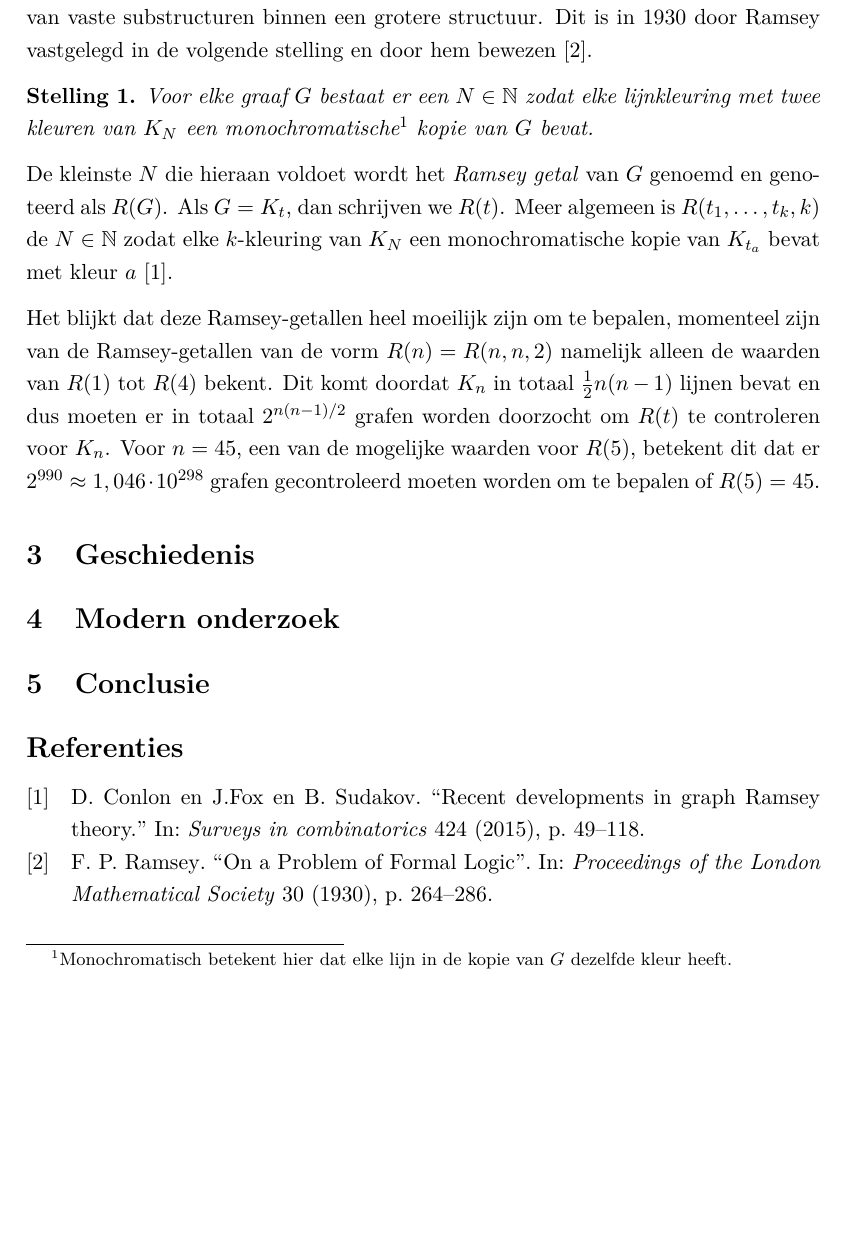
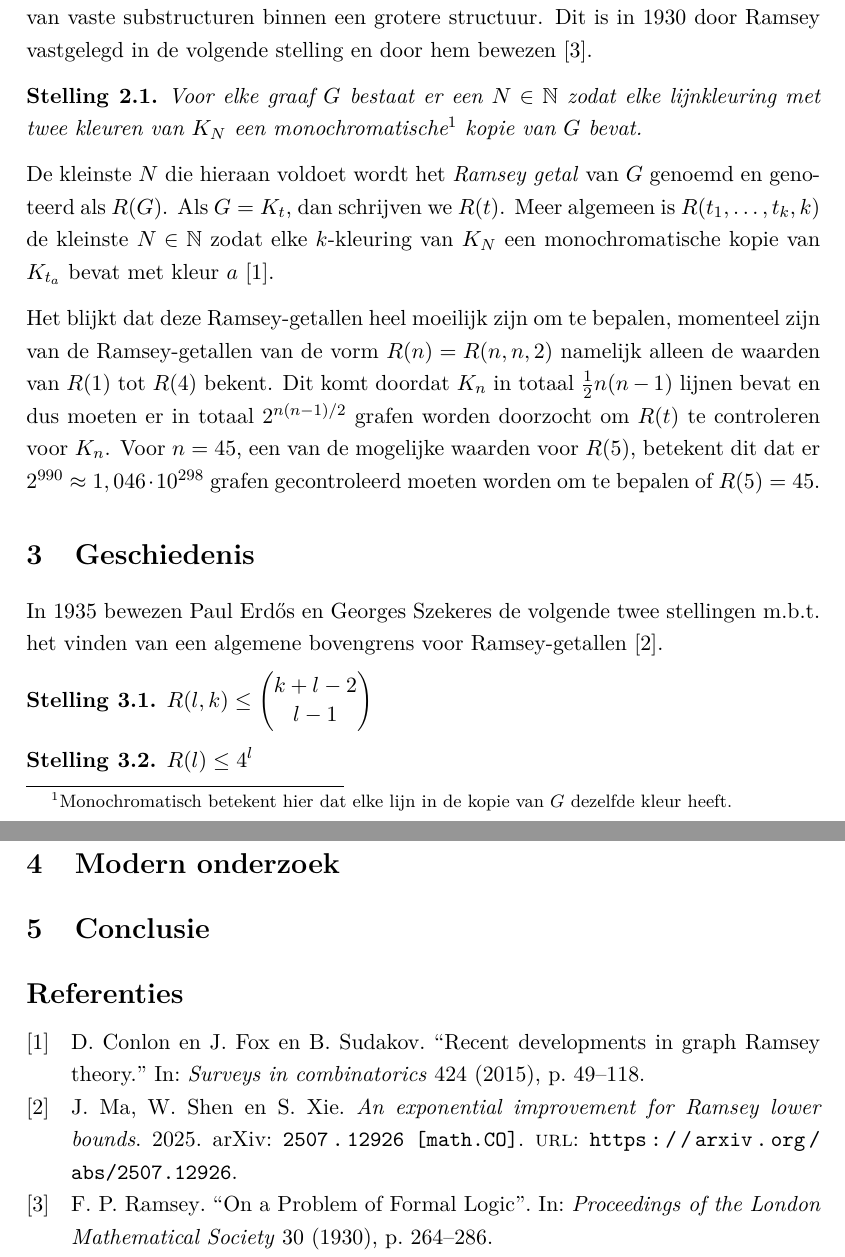
Before and after one commit to WNijhuis/grafentheorie_verdieping, a LaTeX paper (verdieping.tex, which reads bronnen.bib): part of page 2 of 2 before the commit and two parts of pages 2 and 3 of 3 after it, the two joined at a grey line, cut so that both start at the same text, the shorter picture padded with empty space. Compiled offline with pdfLaTeX.

Commit message:
Add small changes to section 2

```diff
--- a/bronnen.bib
+++ b/bronnen.bib
@@ -9,9 +9,19 @@
 
 @article{conlon2015,
   title   = {Recent developments in graph Ramsey theory.},
-  author  = {D. Conlon en J.Fox en B. Sudakov},
+  author  = {D. Conlon en J. Fox en B. Sudakov},
   journal = {Surveys in combinatorics},
   volume  = {424},
   pages   = {49--118},
   year    = {2015}
 }
+
+@misc{ma2025,
+  title         = {An exponential improvement for Ramsey lower bounds},
+  author        = {J. Ma and W. Shen and S. Xie},
+  year          = {2025},
+  eprint        = {2507.12926},
+  archiveprefix = {arXiv},
+  primaryclass  = {math.CO},
+  url           = {https://arxiv.org/abs/2507.12926}
+}
--- a/verdieping.tex
+++ b/verdieping.tex
@@ -4,7 +4,7 @@
 \usepackage{parskip}
 \input{preamble.tex}
 \setlength{\parindent}{0cm}
-\newtheorem{theorem}{Stelling}
+\newtheorem{stelling}{Stelling}[section]
 \addbibresource{bronnen.bib}
 
 \begin{document}
@@ -30,13 +30,23 @@
 Hoeveel mensen moet je uitnodigen voor een feestje zodat er of drie mensen zijn die elkaar allemaal kennen of drie mensen zijn die elkaar allemaal niet kennen? Het antwoord op dit vraagstuk en vele vergelijkbare problemen komt uit de Ramsey-theorie, een deelgebied van de grafentheorie die begin 20e eeuw is bedacht door de Britse wiskundige Frank Ramsey.
 \section{Ramsey-theorie}
 De Ramsey-theorie kan grofweg worden omschreven als de studie naar het ontstaan van vaste substructuren binnen een grotere structuur. Dit is in 1930 door Ramsey vastgelegd in de volgende stelling en door hem bewezen \cite{ramsey1930}.
-\begin{theorem}
+\begin{stelling}
     Voor elke graaf \(G\) bestaat er een \(N\in\set{N}\) zodat elke lijnkleuring met twee kleuren van \(K_N\) een monochromatische\footnote{Monochromatisch betekent hier dat elke lijn in de kopie van \(G\) dezelfde kleur heeft.} kopie van \(G\) bevat.
-\end{theorem}
-De kleinste \(N\) die hieraan voldoet wordt het \textit{Ramsey getal} van \(G\) genoemd en genoteerd als \(R(G)\). Als \(G=K_t\), dan schrijven we \(R(t)\). Meer algemeen is \(R(t_1, \dots, t_k, k)\) de \(N\in\set{N}\) zodat elke \(k\)-kleuring van \(K_N\) een monochromatische kopie van \(K_{t_a}\) bevat met kleur \(a\) \cite{conlon2015}.
+\end{stelling}
+De kleinste \(N\) die hieraan voldoet wordt het \textit{Ramsey getal} van \(G\) genoemd en genoteerd als \(R(G)\). Als \(G=K_t\), dan schrijven we \(R(t)\). Meer algemeen is \(R(t_1, \dots, t_k, k)\) de kleinste \(N\in\set{N}\) zodat elke \(k\)-kleuring van \(K_N\) een monochromatische kopie van \(K_{t_a}\) bevat met kleur \(a\) \cite{conlon2015}.
 
 Het blijkt dat deze Ramsey-getallen heel moeilijk zijn om te bepalen, momenteel zijn van de Ramsey-getallen van de vorm \(R(n) = R(n,n,2)\) namelijk alleen de waarden van \(R(1)\) tot \(R(4)\) bekent. Dit komt doordat \(K_n\) in totaal \(\frac{1}{2}n(n-1)\) lijnen bevat en dus moeten er in totaal \(2^{n(n-1)/2}\) grafen worden doorzocht om \(R(t)\) te controleren voor \(K_n\). Voor \(n=45\), een van de mogelijke waarden voor \(R(5)\), betekent dit dat er \(2^{990} \approx 1,046 \cdot 10^{298}\) grafen gecontroleerd moeten worden om te bepalen of \(R(5) = 45\).
 \section{Geschiedenis}
+In 1935 bewezen Paul Erd\H{o}s en Georges Szekeres de volgende twee stellingen m.b.t. het vinden van een algemene bovengrens voor Ramsey-getallen \cite{ma2025}.
+
+\begin{stelling}
+    \(\displaystyle R(l,k) \leq \binom{k+l-2}{l-1}\)
+\end{stelling}
+\begin{stelling}
+    \(\displaystyle R(l) \leq 4^l\)
+\end{stelling}
+
+
 \section{Modern onderzoek}
 \section{Conclusie}
 
```
Also changed, not shown: out_dir/verdieping.pdf.
